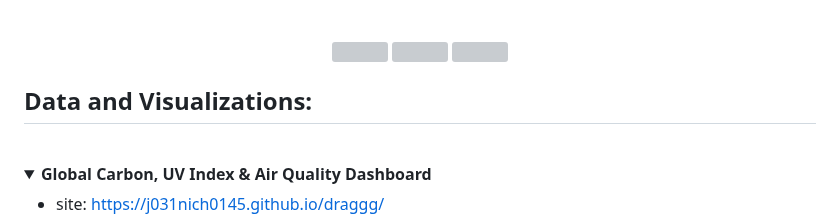
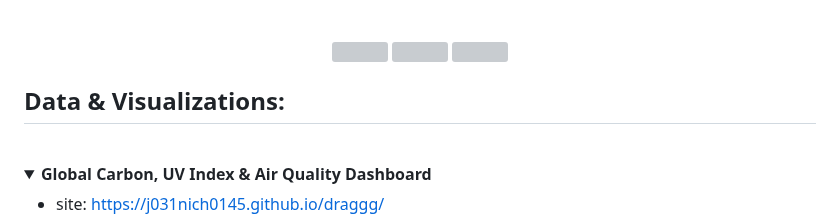
Before and after one commit to j031nich0145/j031nich0145, a Markdown page: README.md, the part around the change. Rendered like a GitHub page; folded sections open; grey boxes are pictures that could not be loaded.

Commit message:
Fix formatting in Data and Visualizations section

```diff
--- a/README.md
+++ b/README.md
@@ -11,7 +11,7 @@
 
 </div>
 
-## Data and Visualizations:
+## Data & Visualizations:
 
 <br>
 <details>
```
